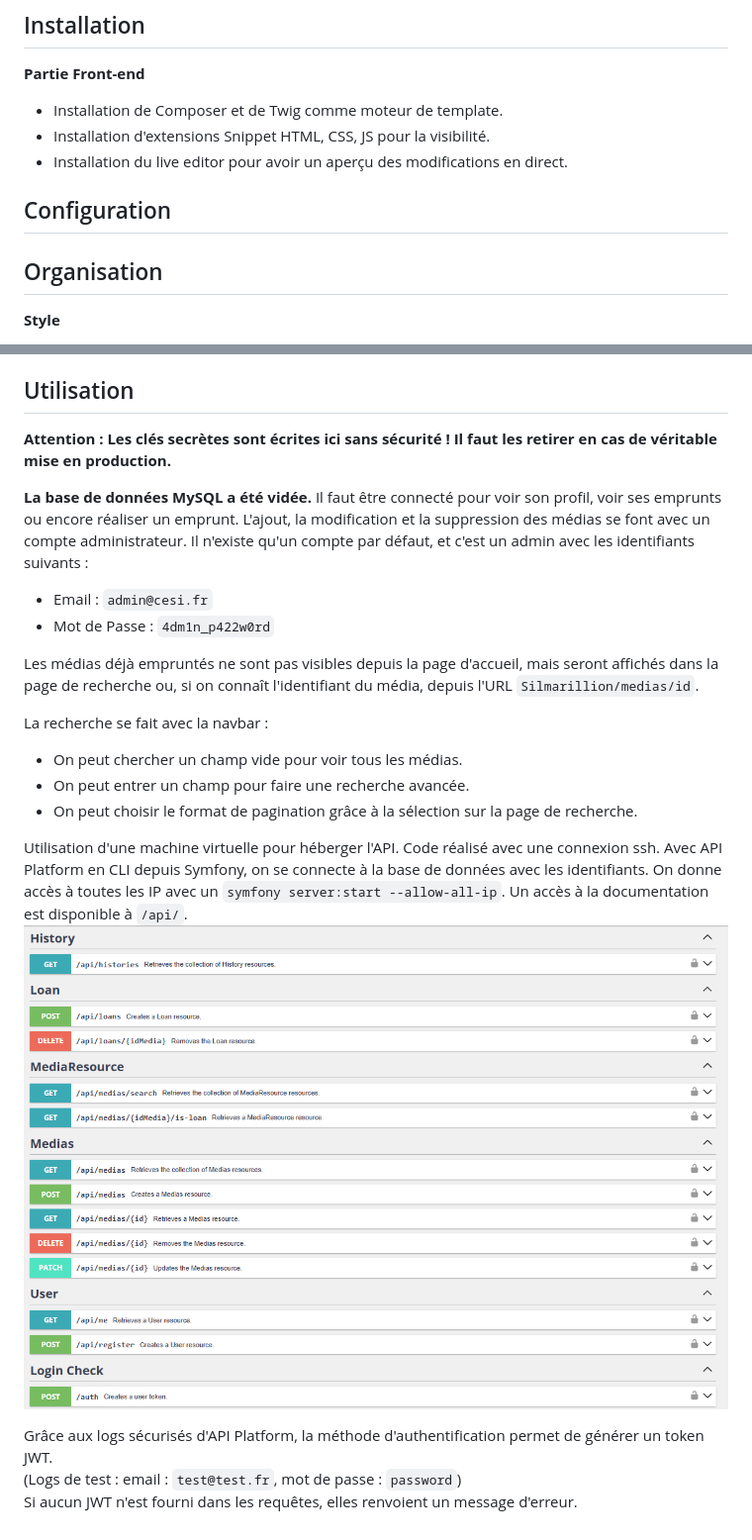
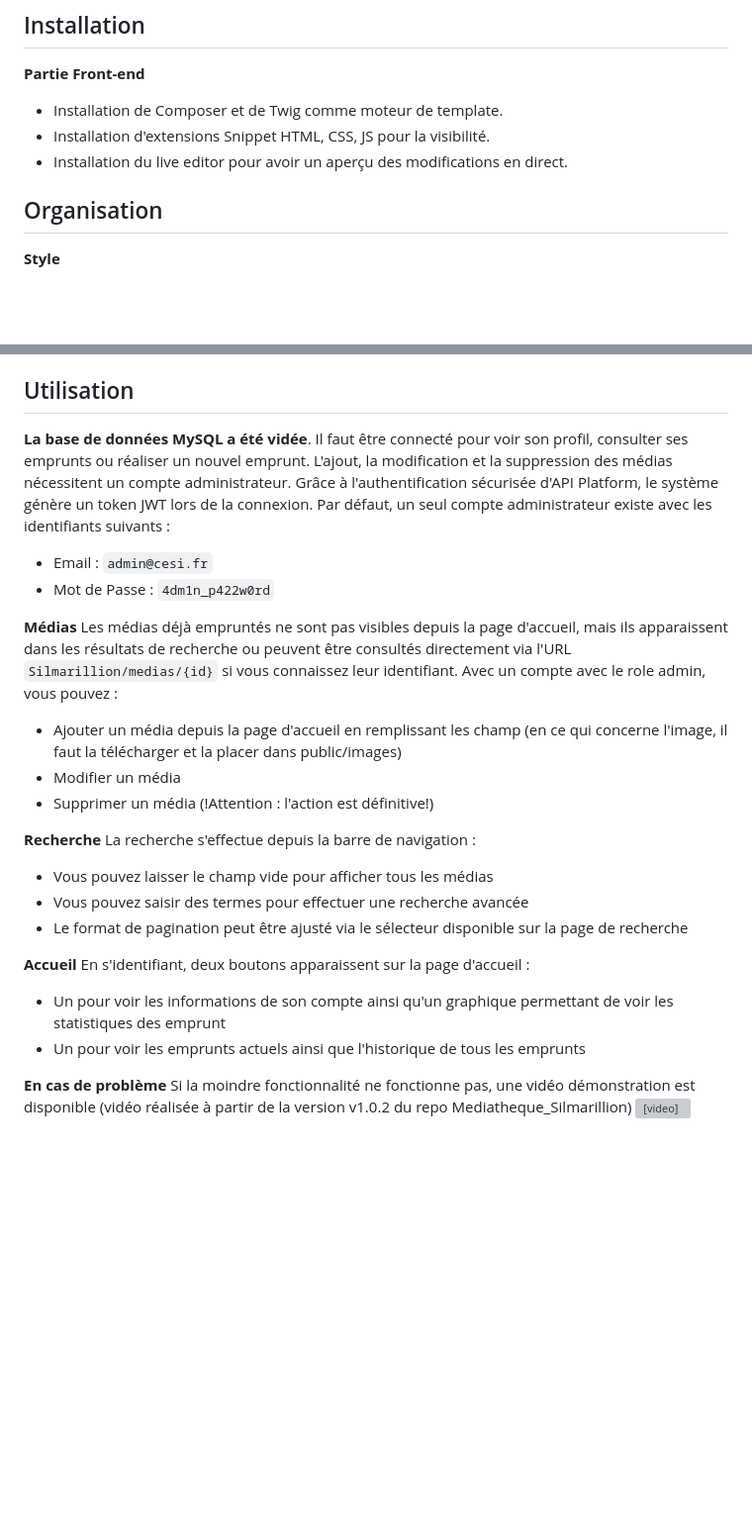
Before and after one commit to fvancamp5/Silmarillion, a Markdown page: README.md, 2 parts joined by grey strips. Shown at 99% size. Rendered like a GitHub page; blank space fills up the shorter version; grey boxes are pictures that could not be loaded.

Commit message:
update finale du readme avant la release

```diff
--- a/README.md
+++ b/README.md
@@ -8,9 +8,6 @@ Le projet vise la réalisation d'une application web permettant la gestion compl
 - Installation de Composer et de Twig comme moteur de template.
 - Installation d'extensions Snippet HTML, CSS, JS pour la visibilité.
 - Installation du live editor pour avoir un aperçu des modifications en direct.
-
-## Configuration
-
 
 
 ## Organisation
@@ -47,23 +44,29 @@ En partant du principe qu'un administrateur est un utilisateur avec des privilè
 
 ## Utilisation
 
-**Attention : Les clés secrètes sont écrites ici sans sécurité ! Il faut les retirer en cas de véritable mise en production.**
-
-**La base de données MySQL a été vidée.** Il faut être connecté pour voir son profil, voir ses emprunts ou encore réaliser un emprunt. L'ajout, la modification et la suppression des médias se font avec un compte administrateur. Il n'existe qu'un compte par défaut, et c'est un admin avec les identifiants suivants :
+**La base de données MySQL a été vidée**. Il faut être connecté pour voir son profil, consulter ses emprunts ou réaliser un nouvel emprunt. L'ajout, la modification et la suppression des médias nécessitent un compte administrateur. Grâce à l'authentification sécurisée d'API Platform, le système génère un token JWT lors de la connexion. Par défaut, un seul compte administrateur existe avec les identifiants suivants :
 
 - Email : `admin@cesi.fr`
 - Mot de Passe : `4dm1n_p422w0rd`
 
-Les médias déjà empruntés ne sont pas visibles depuis la page d'accueil, mais seront affichés dans la page de recherche ou, si on connaît l'identifiant du média, depuis l'URL `Silmarillion/medias/id`.
+**Médias**
+Les médias déjà empruntés ne sont pas visibles depuis la page d'accueil, mais ils apparaissent dans les résultats de recherche ou peuvent être consultés directement via l'URL `Silmarillion/medias/{id}` si vous connaissez leur identifiant.
+Avec un compte avec le role admin, vous pouvez :
+- Ajouter un média depuis la page d'accueil en remplissant les champ (en ce qui concerne l'image, il faut la télécharger et la placer dans public/images)
+- Modifier un média
+- Supprimer un média (!Attention : l'action est définitive!)
 
-La recherche se fait avec la navbar :
-- On peut chercher un champ vide pour voir tous les médias.
-- On peut entrer un champ pour faire une recherche avancée.
-- On peut choisir le format de pagination grâce à la sélection sur la page de recherche.
+**Recherche**
+La recherche s'effectue depuis la barre de navigation :
+- Vous pouvez laisser le champ vide pour afficher tous les médias
+- Vous pouvez saisir des termes pour effectuer une recherche avancée
+- Le format de pagination peut être ajusté via le sélecteur disponible sur la page de recherche
 
-Utilisation d'une machine virtuelle pour héberger l'API. Code réalisé avec une connexion ssh. Avec API Platform en CLI depuis Symfony, on se connecte à la base de données avec les identifiants. On donne accès à toutes les IP avec un `symfony server:start --allow-all-ip`. Un accès à la documentation est disponible à `/api/`.
-![Documentation API](imgREADME/image-10.png)
+**Accueil**
+En s'identifiant, deux boutons apparaissent sur la page d'accueil :
+- Un pour voir les informations de son compte ainsi qu'un graphique permettant de voir les statistiques des emprunt
+- Un pour voir les emprunts actuels ainsi que l'historique de tous les emprunts
 
-Grâce aux logs sécurisés d'API Platform, la méthode d'authentification permet de générer un token JWT.
-(Logs de test : email : `test@test.fr`, mot de passe : `password`)
-Si aucun JWT n'est fourni dans les requêtes, elles renvoient un message d'erreur.
+
+**En cas de problème**
+Si la moindre fonctionnalité ne fonctionne pas, une vidéo démonstration est disponible (vidéo réalisée à partir de la version v1.0.2 du repo Mediatheque_Silmarillion) <video controls src="silmarillion_démo.mp4" title="Title"></video>
```
